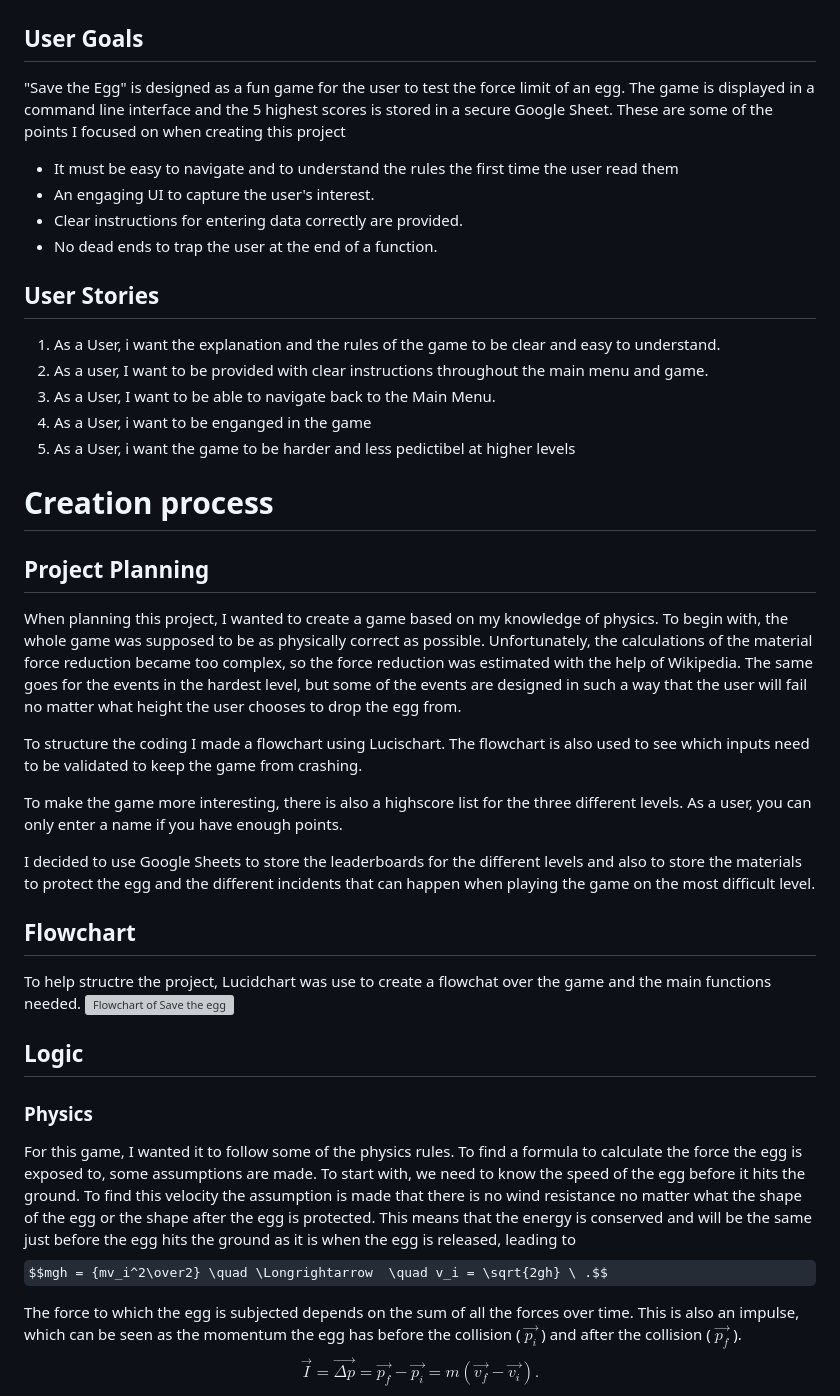
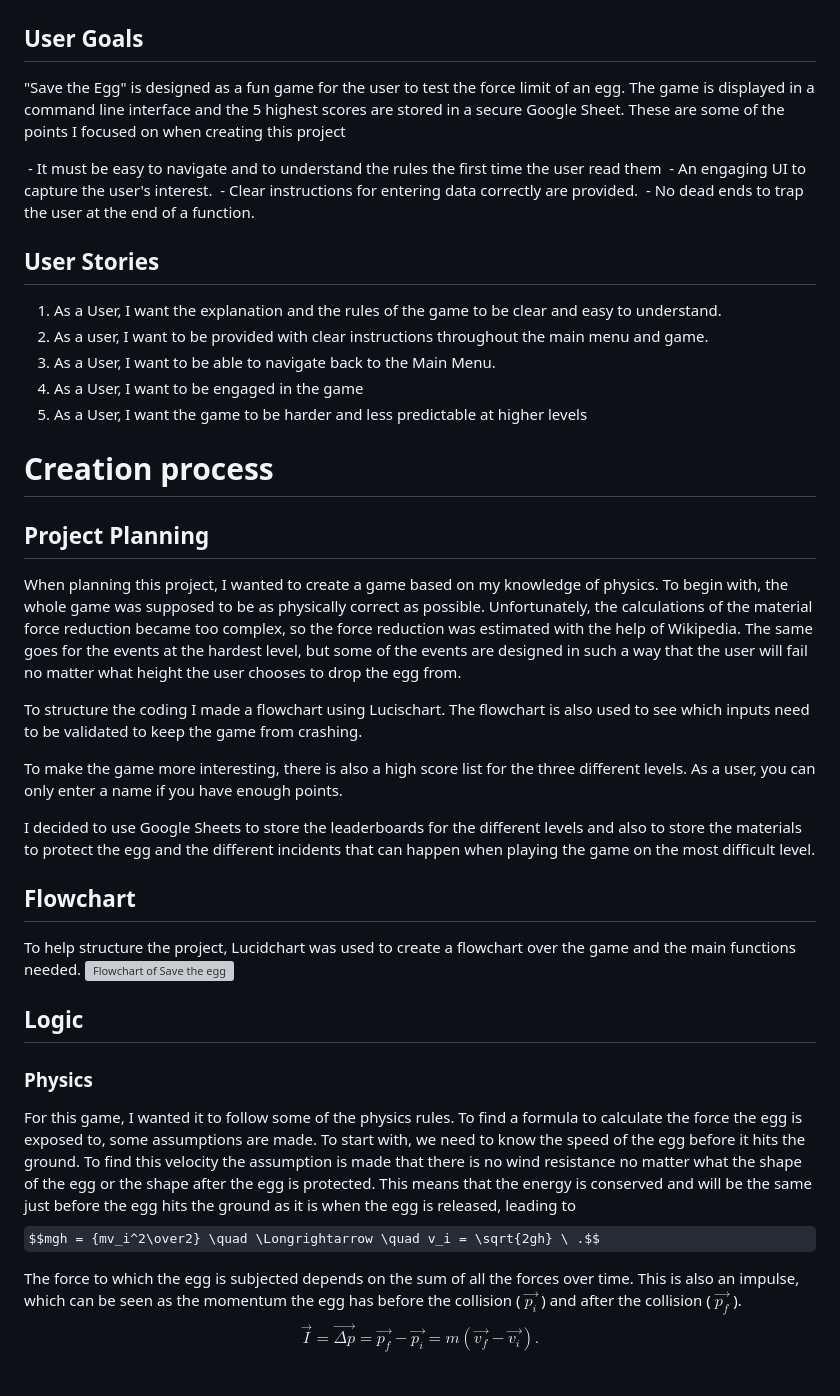
Before and after one commit to Ko11e/Save_the_egg, a Markdown page: README.md, the part around the change printed below. GitHub-like rendering; some formulas as TeX source; grey boxes are pictures that could not be loaded.

```diff
--- a/README.md
+++ b/README.md
@@ -30,38 +29,38 @@ Google Sheets Materials, Incident (Level: Hard), Leaderboard - easy, medium, har
 # User Experience/User Interface (UX/UI)
 
 ## User Goals
-"Save the Egg" is designed as a fun game for the user to test the force limit of an egg. The game is displayed in a command line interface and the 5 highest scores is stored in a secure Google Sheet. These are some of the points I focused on when creating this project
+"Save the Egg" is designed as a fun game for the user to test the force limit of an egg. The game is displayed in a command line interface and the 5 highest scores are stored in a secure Google Sheet. These are some of the points I focused on when creating this project
 
-  - It must be easy to navigate and to understand the rules the first time the user read them
-  - An engaging UI to capture the user's interest.
-  - Clear instructions for entering data correctly are provided.
-  - No dead ends to trap the user at the end of a function.
+ - It must be easy to navigate and to understand the rules the first time the user read them
+ - An engaging UI to capture the user's interest.
+ - Clear instructions for entering data correctly are provided.
+ - No dead ends to trap the user at the end of a function.
 
 ## User Stories
-1. As a User, i want the explanation and the rules of the game to be clear and easy to understand.
+1. As a User, I want the explanation and the rules of the game to be clear and easy to understand.
 2. As a user, I want to be provided with clear instructions throughout the main menu and game.
 3. As a User, I want to be able to navigate back to the Main Menu.
-4. As a User, i want to be enganged in the game
-5. As a User, i want the game to be harder and less pedictibel at higher levels
+4. As a User, I want to be engaged in the game
+5. As a User, I want the game to be harder and less predictable at higher levels
 
 # Creation process
 ## Project Planning
-When planning this project, I wanted to create a game based on my knowledge of physics. To begin with, the whole game was supposed to be as physically correct as possible. Unfortunately, the calculations of the material force reduction became too complex, so the force reduction was estimated with the help of Wikipedia. The same goes for the events in the hardest level, but some of the events are designed in such a way that the user will fail no matter what height the user chooses to drop the egg from.
+When planning this project, I wanted to create a game based on my knowledge of physics. To begin with, the whole game was supposed to be as physically correct as possible. Unfortunately, the calculations of the material force reduction became too complex, so the force reduction was estimated with the help of Wikipedia. The same goes for the events at the hardest level, but some of the events are designed in such a way that the user will fail no matter what height the user chooses to drop the egg from.
 
 To structure the coding I made a flowchart using Lucischart. The flowchart is also used to see which inputs need to be validated to keep the game from crashing.
 
-To make the game more interesting, there is also a highscore list for the three different levels. As a user, you can only enter a name if you have enough points.
+To make the game more interesting, there is also a high score list for the three different levels. As a user, you can only enter a name if you have enough points.
 
 I decided to use Google Sheets to store the leaderboards for the different levels and also to store the materials to protect the egg and the different incidents that can happen when playing the game on the most difficult level.
 
 ## Flowchart
-To help structre the project, Lucidchart was use to create a flowchat over the game and the main functions needed.
+To help structure the project, Lucidchart was used to create a flowchart over the game and the main functions needed.
 ![Flowchart of Save the egg](images/flowchart.webp)
 
 ## Logic
 ### Physics
-For this game, I wanted it to follow some of the physics rules. To find a formula to calculate the force the egg is exposed to, some assumptions are made.  To start with, we need to know the speed of the egg before it hits the ground. To find this velocity the assumption is made that there is no wind resistance no matter what the shape of the egg or the shape after the egg is protected. This means that the energy is conserved and will be the same just before the egg hits the ground as it is when the egg is released, leading to
-$$mgh = {mv_i^2\over2} \quad \Longrightarrow  \quad v_i = \sqrt{2gh} \ .$$
+For this game, I wanted it to follow some of the physics rules. To find a formula to calculate the force the egg is exposed to, some assumptions are made. To start with, we need to know the speed of the egg before it hits the ground. To find this velocity the assumption is made that there is no wind resistance no matter what the shape of the egg or the shape after the egg is protected. This means that the energy is conserved and will be the same just before the egg hits the ground as it is when the egg is released, leading to
+$$mgh = {mv_i^2\over2} \quad \Longrightarrow \quad v_i = \sqrt{2gh} \ .$$
 
 The force to which the egg is subjected depends on the sum of all the forces over time. This is also an impulse, which can be seen as the momentum the egg has before the collision ( $\vec{p_i}$ ) and after the collision ( $\vec{p_f}$ ).
 $$\vec{I} = \vec{\Delta{p}}=\vec{p_f}-\vec{p_i}=m(\vec{v_f}-\vec{v_i}) .$$
```
Also changed, not shown: other parts of README.md (+89 -88 lines), TESTING.md (+28 -28 lines).
